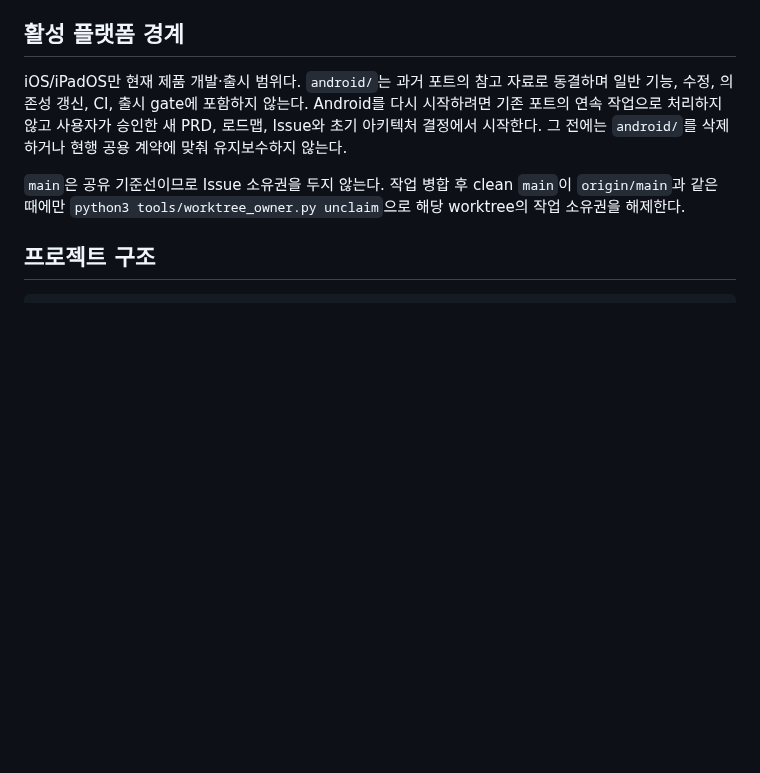
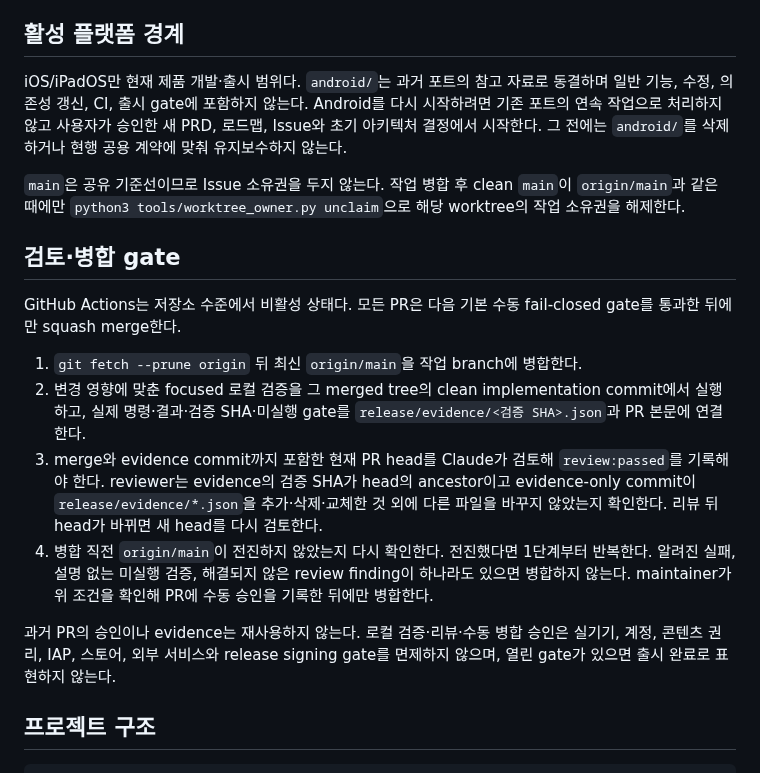
Before and after one commit to five9123/piyokey, a Markdown page: AGENTS.md, the part around the change. Drawn GitHub-style; blank space fills up the shorter version.

```diff
--- a/AGENTS.md
+++ b/AGENTS.md
@@ -28,6 +28,29 @@ iOS/iPadOS만 현재 제품 개발·출시 범위다. `android/`는 과거 포
 현행 공용 계약에 맞춰 유지보수하지 않는다.
 
 `main`은 공유 기준선이므로 Issue 소유권을 두지 않는다. 작업 병합 후 clean `main`이 `origin/main`과 같은 때에만 `python3 tools/worktree_owner.py unclaim`으로 해당 worktree의 작업 소유권을 해제한다.
+
+## 검토·병합 gate
+
+GitHub Actions는 저장소 수준에서 비활성 상태다. 모든 PR은 다음 기본 수동
+fail-closed gate를 통과한 뒤에만 squash merge한다.
+
+1. `git fetch --prune origin` 뒤 최신 `origin/main`을 작업 branch에 병합한다.
+2. 변경 영향에 맞춘 focused 로컬 검증을 그 merged tree의 clean implementation
+   commit에서 실행하고, 실제 명령·결과·검증 SHA·미실행 gate를
+   `release/evidence/<검증 SHA>.json`과 PR 본문에 연결한다.
+3. merge와 evidence commit까지 포함한 현재 PR head를 Claude가 검토해
+   `review:passed`를 기록해야 한다. reviewer는 evidence의 검증 SHA가 head의
+   ancestor이고 evidence-only commit이 `release/evidence/*.json`을 추가·삭제·교체한
+   것 외에 다른 파일을 바꾸지 않았는지 확인한다. 리뷰 뒤 head가 바뀌면 새 head를
+   다시 검토한다.
+4. 병합 직전 `origin/main`이 전진하지 않았는지 다시 확인한다. 전진했다면 1단계부터
+   반복한다. 알려진 실패, 설명 없는 미실행 검증, 해결되지 않은 review finding이
+   하나라도 있으면 병합하지 않는다. maintainer가 위 조건을 확인해 PR에 수동 승인을
+   기록한 뒤에만 병합한다.
+
+과거 PR의 승인이나 evidence는 재사용하지 않는다. 로컬 검증·리뷰·수동 병합 승인은
+실기기, 계정, 콘텐츠 권리, IAP, 스토어, 외부 서비스와 release signing gate를
+면제하지 않으며, 열린 gate가 있으면 출시 완료로 표현하지 않는다.
 
 ## 프로젝트 구조
 
```
Also changed, not shown: docs/WORKFLOW.md (+54 -21 lines).
